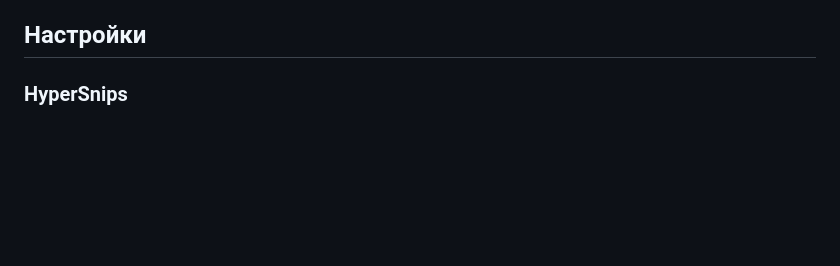
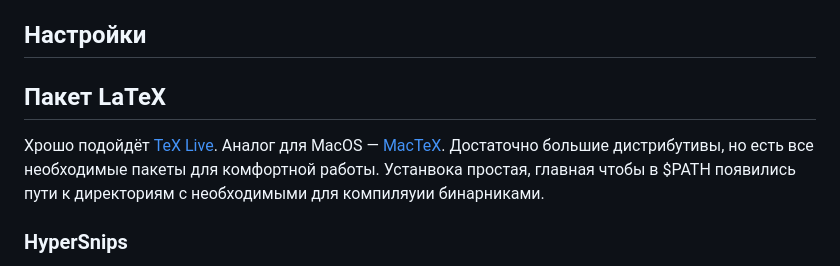
Before and after one commit to MrShveyk/TeX, a Markdown page: README.md, the part around the change. GitHub-like rendering; blank space fills up the shorter version.

```diff
--- a/README.md
+++ b/README.md
@@ -12,6 +12,10 @@
 - [Git Graph](https://marketplace.visualstudio.com/items?itemName=mhutchie.git-graph) — просто удобный гит визуализатор (не обязательно, но я уже не представляю свою жизнь без него)
 
 ## Настройки
+
+## Пакет LaTeX
+
+Хрошо подойдёт [TeX Live](https://www.tug.org/texlive/). Аналог для MacOS — [MacTeX](https://www.tug.org/mactex/). Достаточно большие дистрибутивы, но есть все необходимые пакеты для комфортной работы. Устанвока простая, главная чтобы в $PATH появились пути к директориям с необходимыми для компиляуии бинарниками.
 
 ### HyperSnips
 
```
